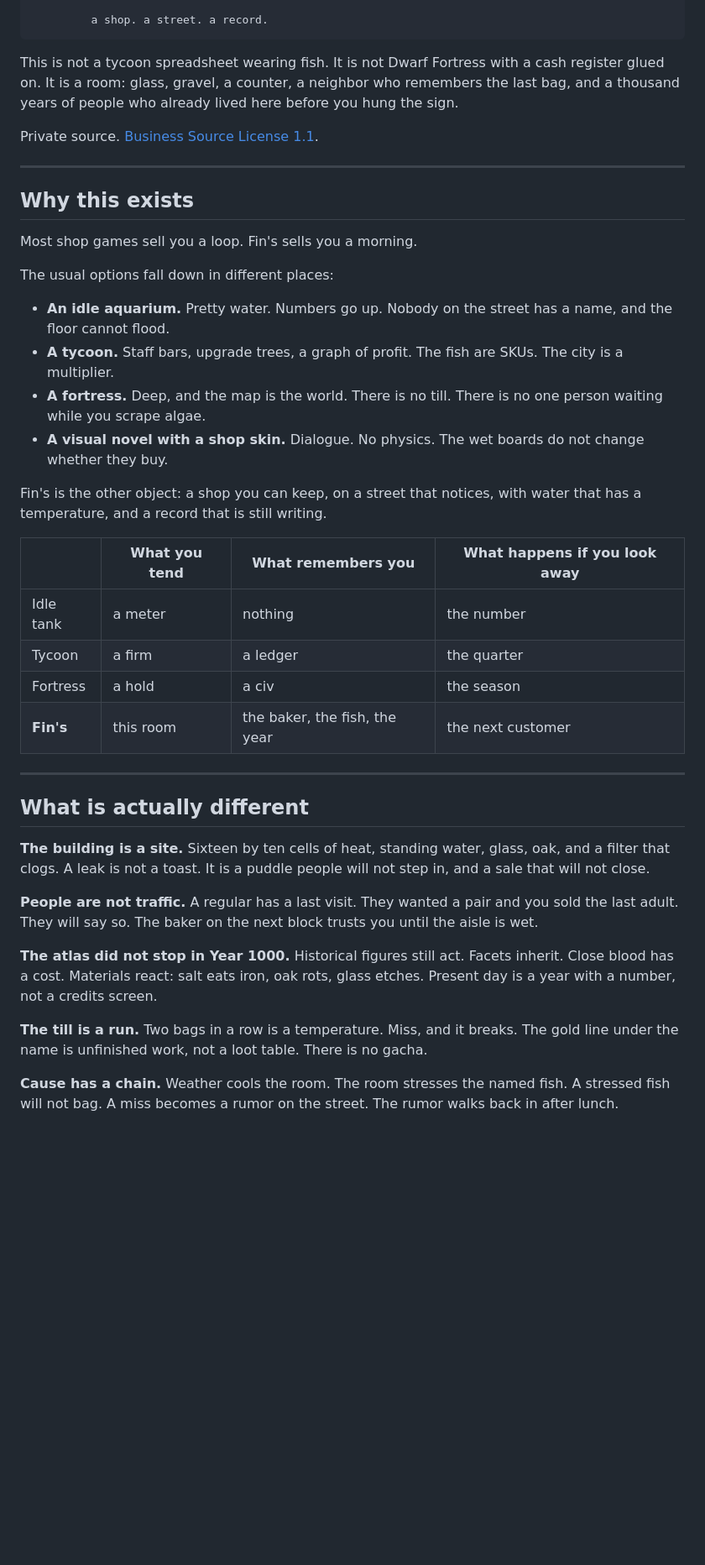
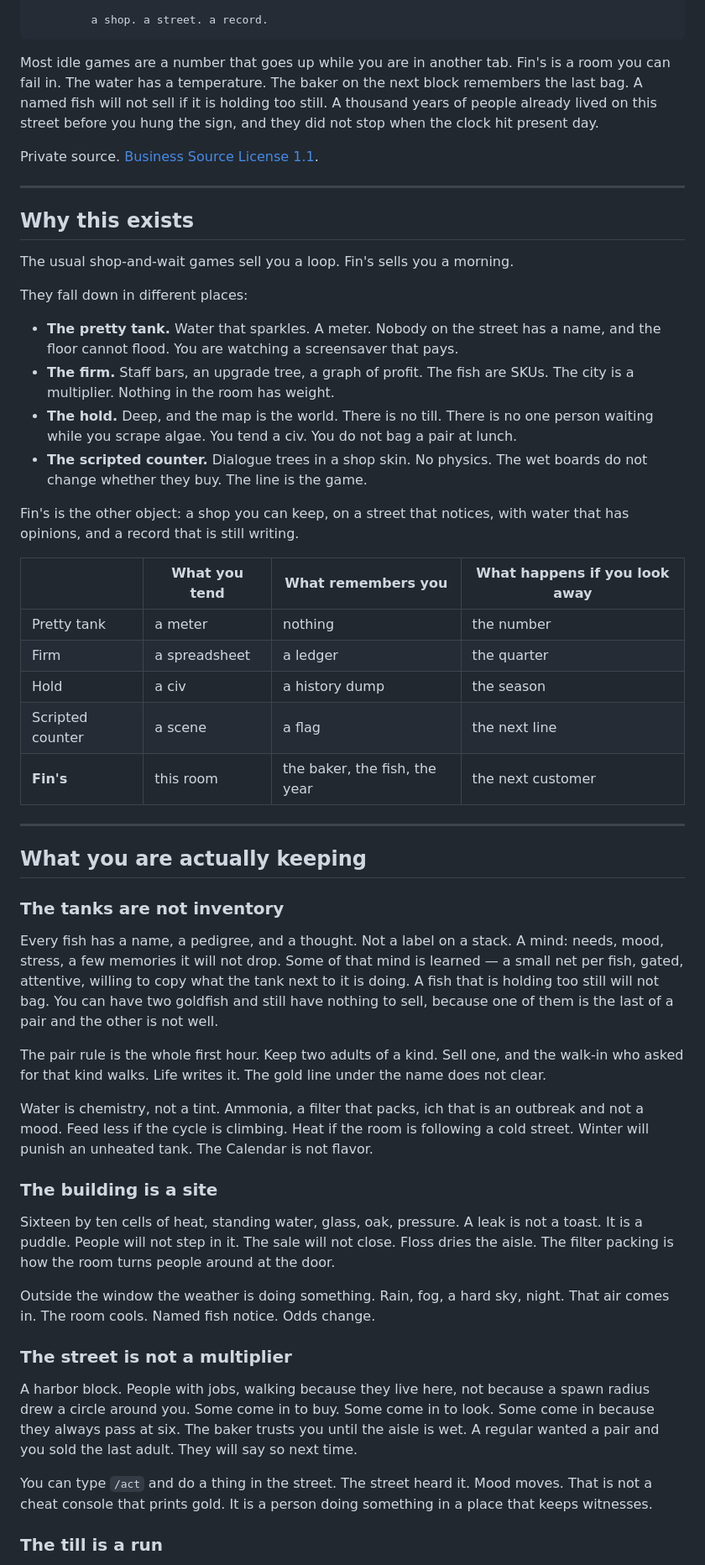
Before and after one commit to SharpMeow/Fins, a Markdown page: README.md, the part around one of its changes. Shown at 84% size. Drawn GitHub-style; blank space fills up the shorter version.

Commit message:
README: sell the shop. Depth without naming the others.

````diff
--- a/README.md
+++ b/README.md
@@ -18,7 +18,7 @@ You open in Year 1000. The tanks are already running. People come in off the str
          a shop. a street. a record.
 ```
 
-This is not a tycoon spreadsheet wearing fish. It is not Dwarf Fortress with a cash register glued on. It is a room: glass, gravel, a counter, a neighbor who remembers the last bag, and a thousand years of people who already lived here before you hung the sign.
+Most idle games are a number that goes up while you are in another tab. Fin's is a room you can fail in. The water has a temperature. The baker on the next block remembers the last bag. A named fish will not sell if it is holding too still. A thousand years of people already lived on this street before you hung the sign, and they did not stop when the clock hit present day.
 
 Private source. [Business Source License 1.1](LICENSE).
 
@@ -26,34 +26,48 @@ Private source. [Business Source License 1.1](LICENSE).
 
 ## Why this exists
 
-Most shop games sell you a loop. Fin's sells you a morning.
+The usual shop-and-wait games sell you a loop. Fin's sells you a morning.
 
-The usual options fall down in different places:
+They fall down in different places:
 
-- **An idle aquarium.** Pretty water. Numbers go up. Nobody on the street has a name, and the floor cannot flood.
-- **A tycoon.** Staff bars, upgrade trees, a graph of profit. The fish are SKUs. The city is a multiplier.
-- **A fortress.** Deep, and the map is the world. There is no till. There is no one person waiting while you scrape algae.
-- **A visual novel with a shop skin.** Dialogue. No physics. The wet boards do not change whether they buy.
+- **The pretty tank.** Water that sparkles. A meter. Nobody on the street has a name, and the floor cannot flood. You are watching a screensaver that pays.
+- **The firm.** Staff bars, an upgrade tree, a graph of profit. The fish are SKUs. The city is a multiplier. Nothing in the room has weight.
+- **The hold.** Deep, and the map is the world. There is no till. There is no one person waiting while you scrape algae. You tend a civ. You do not bag a pair at lunch.
+- **The scripted counter.** Dialogue trees in a shop skin. No physics. The wet boards do not change whether they buy. The line is the game.
 
-Fin's is the other object: a shop you can keep, on a street that notices, with water that has a temperature, and a record that is still writing.
+Fin's is the other object: a shop you can keep, on a street that notices, with water that has opinions, and a record that is still writing.
 
 | | What you tend | What remembers you | What happens if you look away |
 |---|---|---|---|
-| Idle tank | a meter | nothing | the number |
-| Tycoon | a firm | a ledger | the quarter |
-| Fortress | a hold | a civ | the season |
+| Pretty tank | a meter | nothing | the number |
+| Firm | a spreadsheet | a ledger | the quarter |
+| Hold | a civ | a history dump | the season |
+| Scripted counter | a scene | a flag | the next line |
 | **Fin's** | this room | the baker, the fish, the year | the next customer |
 
 ---
 
-## What is actually different
+## What you are actually keeping
 
-**The building is a site.** Sixteen by ten cells of heat, standing water, glass, oak, and a filter that clogs. A leak is not a toast. It is a puddle people will not step in, and a sale that will not close.
+### The tanks are not inventory
 
-**People are not traffic.** A regular has a last visit. They wanted a pair and you sold the last adult. They will say so. The baker on the next block trusts you until the aisle is wet.
+Every fish has a name, a pedigree, and a thought. Not a label on a stack. A mind: needs, mood, stress, a few memories it will not drop. Some of that mind is learned — a small net per fish, gated, attentive, willing to copy what the tank next to it is doing. A fish that is holding too still will not bag. You can have two goldfish and still have nothing to sell, because one of them is the last of a pair and the other is not well.
 
-**The atlas did not stop in Year 1000.** Historical figures still act. Facets inherit. Close blood has a cost. Materials react: salt eats iron, oak rots, glass etches. Present day is a year with a number, not a credits screen.
+The pair rule is the whole first hour. Keep two adults of a kind. Sell one, and the walk-in who asked for that kind walks. Life writes it. The gold line under the name does not clear.
 
-**The till is a run.** Two bags in a row is a temperature. Miss, and it breaks. The gold line under the name is unfinished work, not a loot table. There is no gacha.
+Water is chemistry, not a tint. Ammonia, a filter that packs, ich that is an outbreak and not a mood. Feed less if the cycle is climbing. Heat if the room is following a cold street. Winter will punish an unheated tank. The Calendar is not flavor.
 
-**Cause has a chain.** Weather cools the room. The room stresses the named fish. A stressed fish will not bag. A miss becomes a rumor on the street. The rumor walks back in after lunch.
+### The building is a site
+
+Sixteen by ten cells of heat, standing water, glass, oak, pressure. A leak is not a toast. It is a puddle. People will not step in it. The sale will not close. Floss dries the aisle. The filter packing is how the room turns people around at the door.
+
+Outside the window the weather is doing something. Rain, fog, a hard sky, night. That air comes in. The room cools. Named fish notice. Odds change.
+
+### The street is not a multiplier
+
+A harbor block. People with jobs, walking because they live here, not because a spawn radius drew a circle around you. Some come in to buy. Some come in to look. Some come in because they always pass at six. The baker trusts you until the aisle is wet. A regular wanted a pair and you sold the last adult. They will say so next time.
+
+You can type `/act` and do a thing in the street. The street heard it. Mood moves. That is not a cheat console that prints gold. It is a person doing something in a place that keeps witnesses.
+
+### The till is a run
+
````
Also changed, not shown: other parts of README.md (+85 -52 lines).
